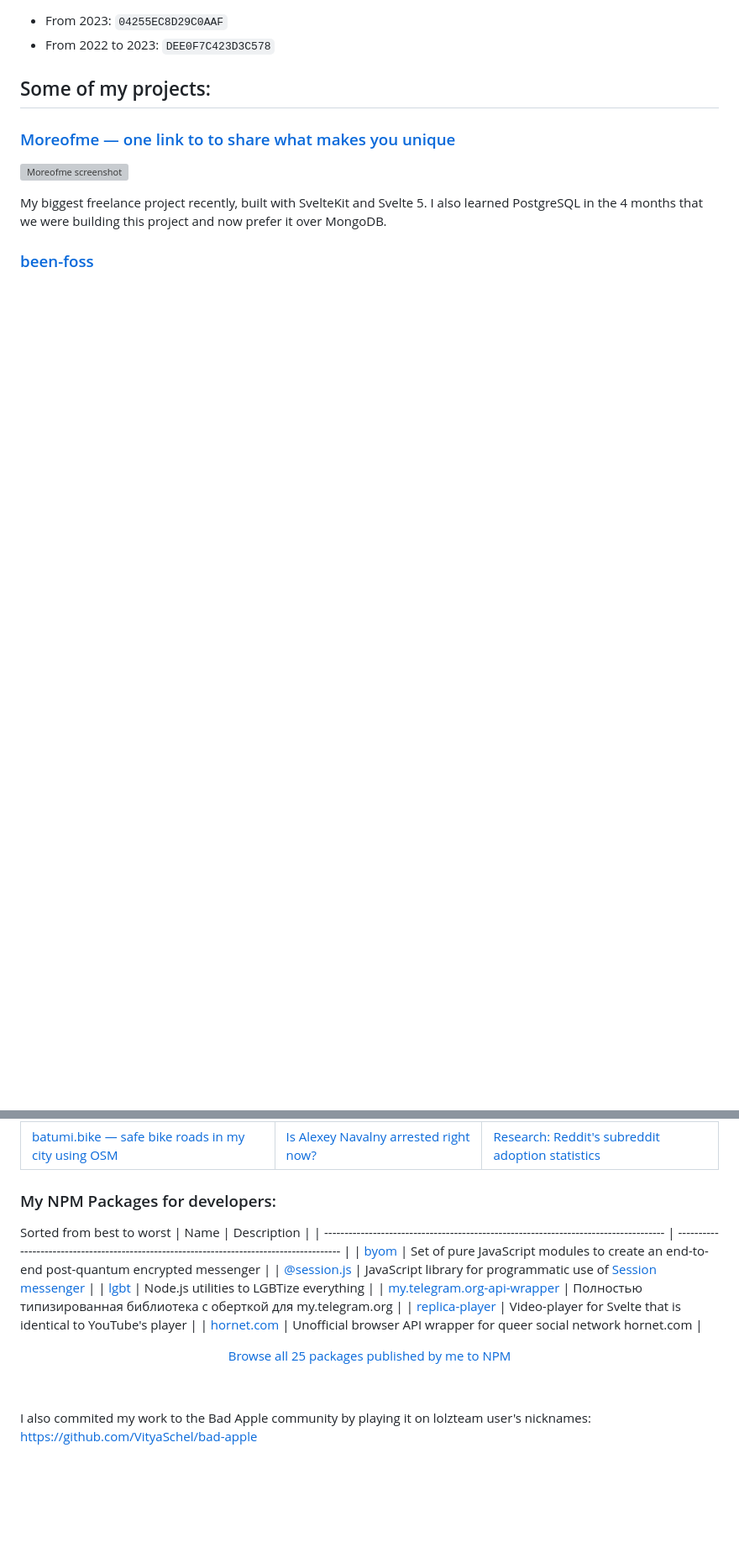
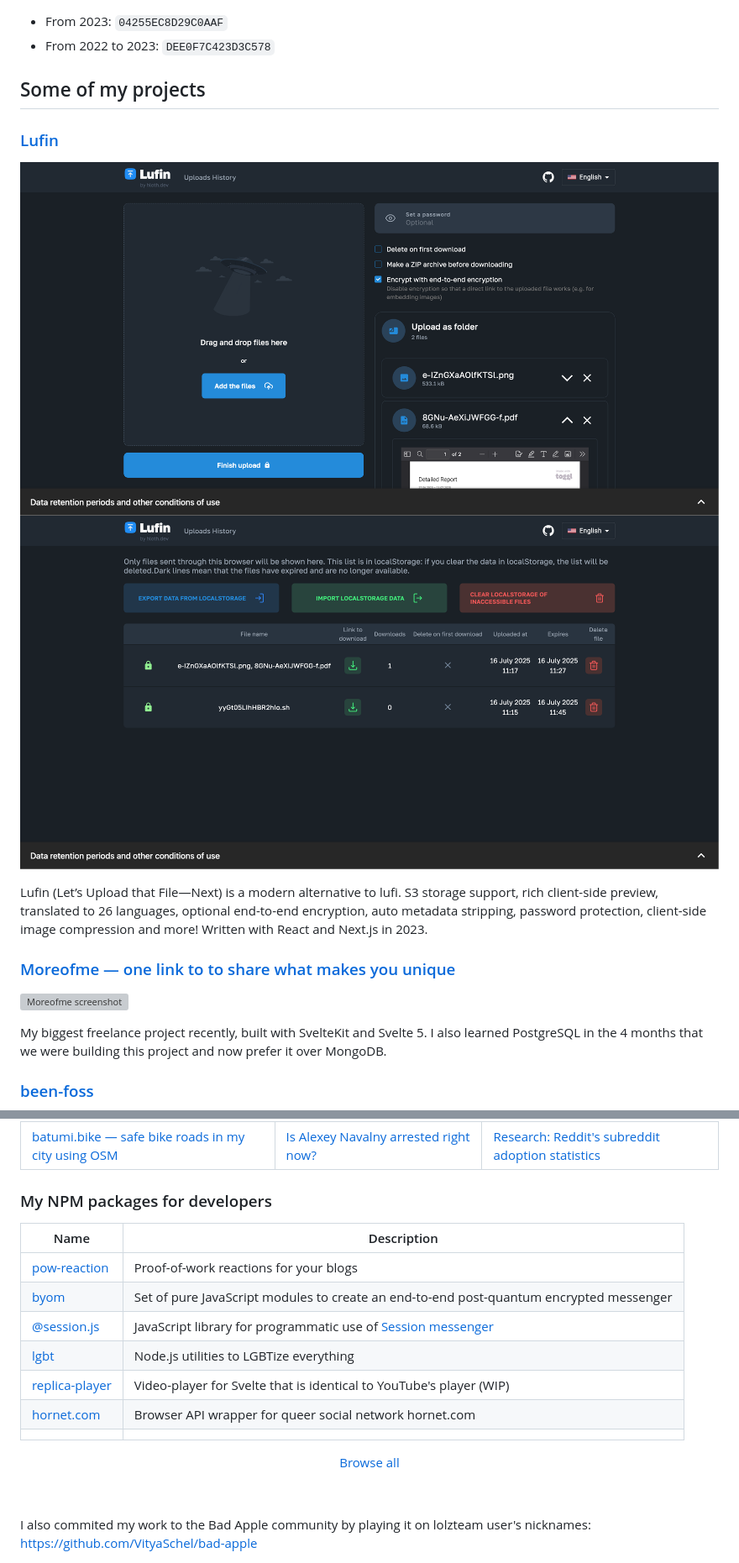
Before and after one commit to VityaSchel/vityaschel, a Markdown page: README.md, 2 parts joined by grey strips. Shown at 84% size. Rendered like a GitHub page; pictures changed too: assets/lufin-1.png (added), assets/lufin-2.png (added); folded sections open; blank space fills up the shorter version; grey boxes are pictures that could not be loaded.

Commit message:
Move all screenshots to assets directory

```diff
--- a/README.md
+++ b/README.md
@@ -43,7 +43,14 @@
 
 </details>
 
-## Some of my projects:
+## Some of my projects
+
+### [Lufin](https://github.com/VityaSchel/lufin)
+
+![Lufin screenshot 1](./assets/lufin-1.png)
+![Lufin screenshot 2](./assets/lufin-2.png)
+
+Lufin (Let’s Upload that File—Next) is a modern alternative to lufi. S3 storage support, rich client-side preview, translated to 26 languages, optional end-to-end encryption, auto metadata stripping, password protection, client-side image compression and more! Written with React and Next.js in 2023.
 
 ### [Moreofme — one link to to share what makes you unique](https://blog.hloth.dev/blog/moreofme)
 
@@ -120,19 +120,20 @@ Lufin (Let’s Upload that File—Next) is a modern alternative to lufi. S3 stor
 </table>
 
 
-### My NPM Packages for developers:
-Sorted from best to worst
-| Name                                                                                 | Description                                                                               |
-| ------------------------------------------------------------------------------------ | ----------------------------------------------------------------------------------------- |
-| [byom](https://npmjs.com/package/byom)                                               | Set of pure JavaScript modules to create an end-to-end post-quantum encrypted messenger   |
-| [@session.js](https://www.npmjs.com/org/session.js)                                  | JavaScript library for programmatic use of [Session messenger](https://getsession.org)    |
-| [lgbt](https://npmjs.com/package/lgbt)                                               | Node.js utilities to LGBTize everything                                                   |
-| [my.telegram.org-api-wrapper](https://npmjs.com/package/my.telegram.org-api-wrapper) | Полностью типизированная библиотека с оберткой для my.telegram.org                        |
-| [replica-player](https://npmjs.com/package/replica-player)                           | Video-player for Svelte that is identical to YouTube's player                             |
-| [hornet.com](https://npmjs.com/package/hornet.com)                                   | Unofficial browser API wrapper for queer social network hornet.com                        |
+### My NPM packages for developers
+
+| Name                                                       | Description                                                                             |
+| ---------------------------------------------------------- | --------------------------------------------------------------------------------------- |
+| [pow-reaction](https://npmjs.com/package/pow-reaction)     | Proof-of-work reactions for your blogs                                                  |
+| [byom](https://npmjs.com/package/byom)                     | Set of pure JavaScript modules to create an end-to-end post-quantum encrypted messenger |
+| [@session.js](https://www.npmjs.com/org/session.js)        | JavaScript library for programmatic use of [Session messenger](https://getsession.org)  |
+| [lgbt](https://npmjs.com/package/lgbt)                     | Node.js utilities to LGBTize everything                                                 |
+| [replica-player](https://npmjs.com/package/replica-player) | Video-player for Svelte that is identical to YouTube's player (WIP)                     |
+| [hornet.com](https://npmjs.com/package/hornet.com)         | Browser API wrapper for queer social network hornet.com                                 |
+|                                                            |                                                                                         |
 
 <p align="center">
-<a href="https://npmjs.com/~vityaschel">Browse all 25 packages published by me to NPM</a>
+  <a href="https://npmjs.com/~vityaschel">Browse all</a>
 </p>
 
 <br></br>
```
Also changed, not shown: other parts of README.md (+11 -18 lines), assets/been-foss.png (added), 5 other files.
